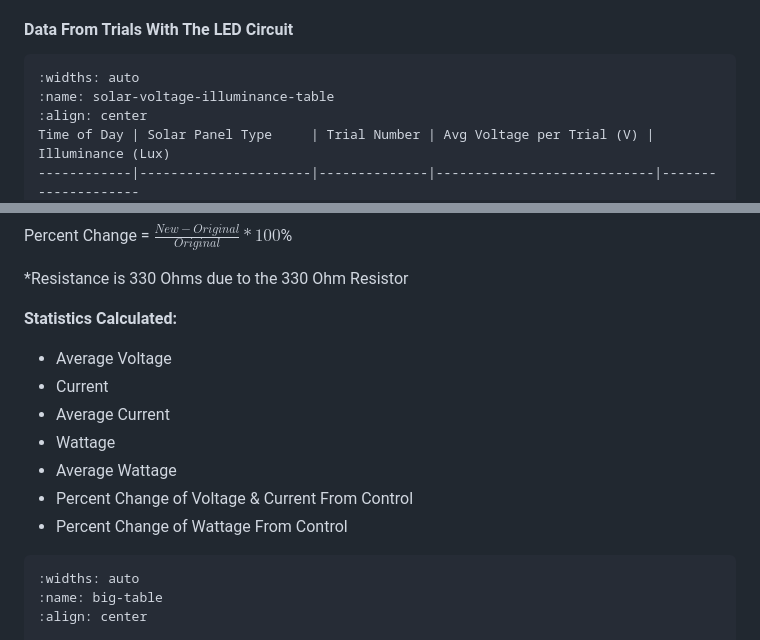
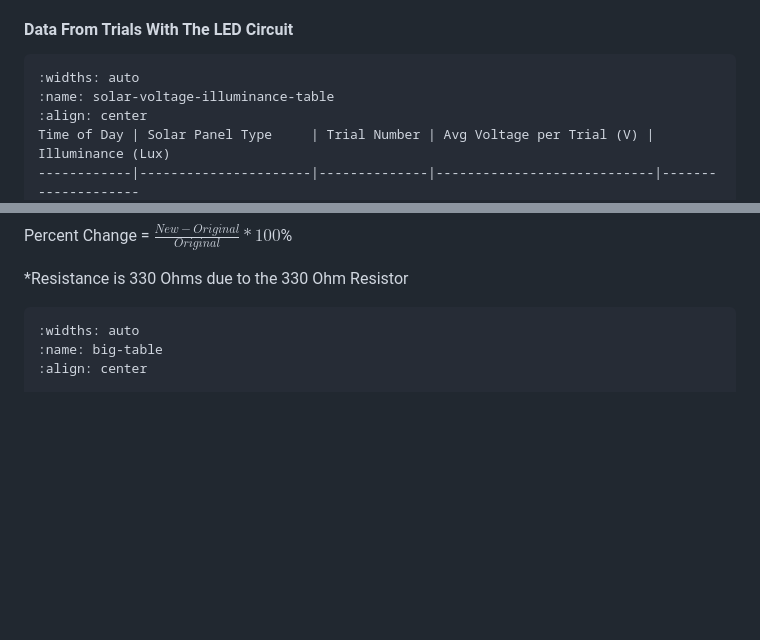
Before and after one commit to ncssm/morgantonscientific2025, a Markdown page: papers/ramidi/article.md, 2 parts joined by grey strips. Drawn GitHub-style; blank space fills up the shorter version.

Commit message:
added table headers

````diff
--- a/papers/ramidi/article.md
+++ b/papers/ramidi/article.md
@@ -116,7 +116,7 @@ This graph ({numref}`Figure 3`) of the voltage output of each solar panel shows
 
 #### Data From Trials With The LED Circuit
 
-```{table}
+```{table} Voltage and Illuminance for Time of Day and Solar Panel Type
 :widths: auto
 :name: solar-voltage-illuminance-table
 :align: center
@@ -174,17 +174,7 @@ Percent Change = $\frac{New - Original}{Original}*100$%
 
 *Resistance is 330 Ohms due to the 330 Ohm Resistor
 
-**Statistics Calculated:**
-
-- Average Voltage
-- Current
-- Average Current
-- Wattage
-- Average Wattage
-- Percent Change of Voltage & Current From Control
-- Percent Change of Wattage From Control
-
-```{table}
+```{table} Statistics Calculated from Trial Data
 :widths: auto
 :name: big-table
 :align: center
````
